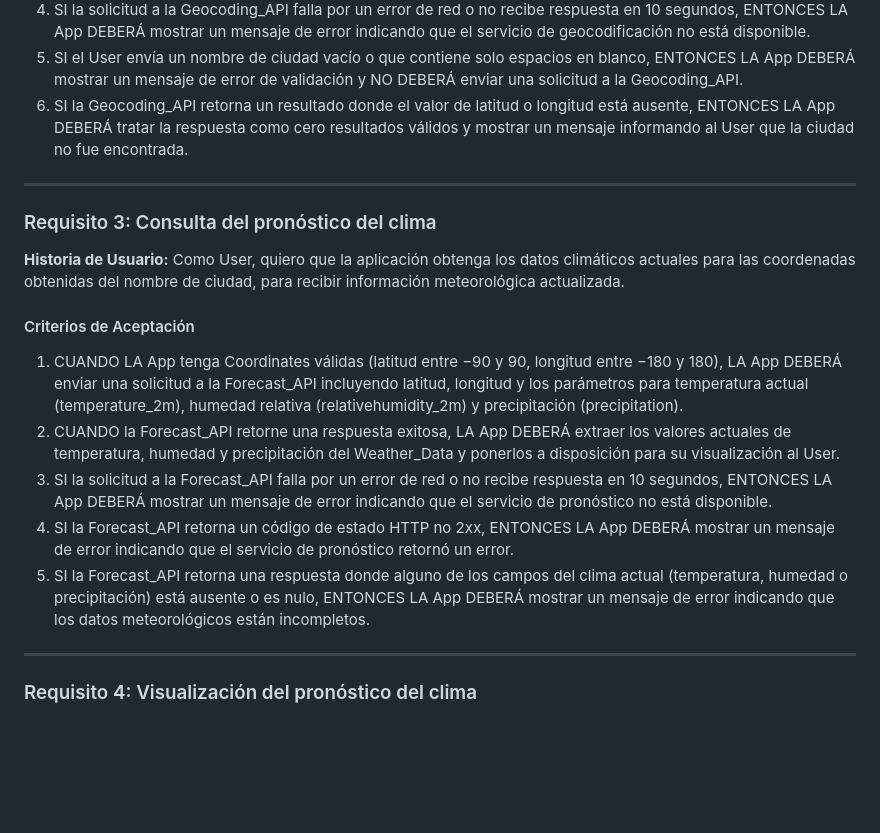
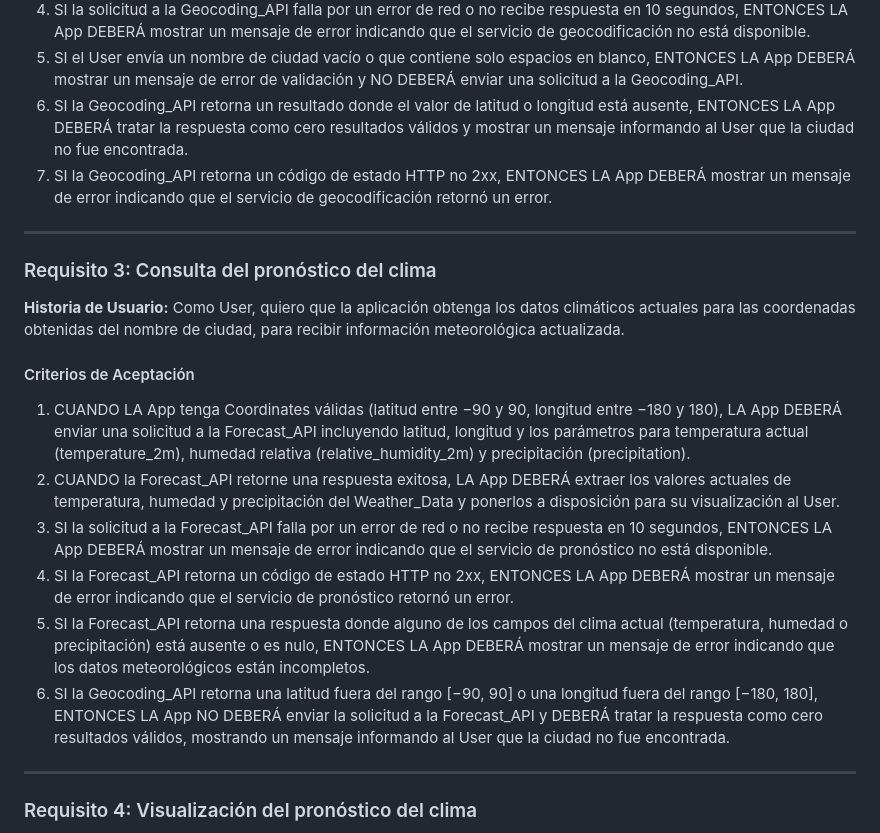
Before and after one commit to ValentinaCham/Lab03_Kiro_Specs, a Markdown page: requirements.md, the part around one of its changes. GitHub-like rendering; blank space fills up the shorter version.

```diff
--- a/requirements.md
+++ b/requirements.md
@@ -46,6 +46,7 @@ Esta feature describe una aplicación web que permite al usuario ingresar el nom
 4. SI la solicitud a la Geocoding_API falla por un error de red o no recibe respuesta en 10 segundos, ENTONCES LA App DEBERÁ mostrar un mensaje de error indicando que el servicio de geocodificación no está disponible.
 5. SI el User envía un nombre de ciudad vacío o que contiene solo espacios en blanco, ENTONCES LA App DEBERÁ mostrar un mensaje de error de validación y NO DEBERÁ enviar una solicitud a la Geocoding_API.
 6. SI la Geocoding_API retorna un resultado donde el valor de latitud o longitud está ausente, ENTONCES LA App DEBERÁ tratar la respuesta como cero resultados válidos y mostrar un mensaje informando al User que la ciudad no fue encontrada.
+7. SI la Geocoding_API retorna un código de estado HTTP no 2xx, ENTONCES LA App DEBERÁ mostrar un mensaje de error indicando que el servicio de geocodificación retornó un error.
 
 ---
 
@@ -55,11 +56,12 @@ Esta feature describe una aplicación web que permite al usuario ingresar el nom
 
 #### Criterios de Aceptación
 
-1. CUANDO LA App tenga Coordinates válidas (latitud entre −90 y 90, longitud entre −180 y 180), LA App DEBERÁ enviar una solicitud a la Forecast_API incluyendo latitud, longitud y los parámetros para temperatura actual (temperature_2m), humedad relativa (relativehumidity_2m) y precipitación (precipitation).
+1. CUANDO LA App tenga Coordinates válidas (latitud entre −90 y 90, longitud entre −180 y 180), LA App DEBERÁ enviar una solicitud a la Forecast_API incluyendo latitud, longitud y los parámetros para temperatura actual (temperature_2m), humedad relativa (relative_humidity_2m) y precipitación (precipitation).
 2. CUANDO la Forecast_API retorne una respuesta exitosa, LA App DEBERÁ extraer los valores actuales de temperatura, humedad y precipitación del Weather_Data y ponerlos a disposición para su visualización al User.
 3. SI la solicitud a la Forecast_API falla por un error de red o no recibe respuesta en 10 segundos, ENTONCES LA App DEBERÁ mostrar un mensaje de error indicando que el servicio de pronóstico no está disponible.
 4. SI la Forecast_API retorna un código de estado HTTP no 2xx, ENTONCES LA App DEBERÁ mostrar un mensaje de error indicando que el servicio de pronóstico retornó un error.
 5. SI la Forecast_API retorna una respuesta donde alguno de los campos del clima actual (temperatura, humedad o precipitación) está ausente o es nulo, ENTONCES LA App DEBERÁ mostrar un mensaje de error indicando que los datos meteorológicos están incompletos.
+6. SI la Geocoding_API retorna una latitud fuera del rango [−90, 90] o una longitud fuera del rango [−180, 180], ENTONCES LA App NO DEBERÁ enviar la solicitud a la Forecast_API y DEBERÁ tratar la respuesta como cero resultados válidos, mostrando un mensaje informando al User que la ciudad no fue encontrada.
 
 ---
 
```
Also changed, not shown: other parts of requirements.md (+18 -3 lines).
